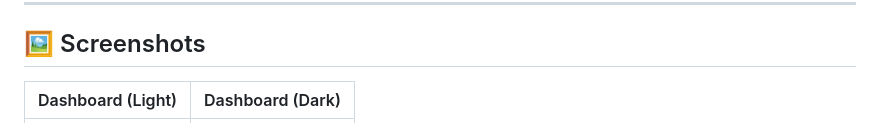
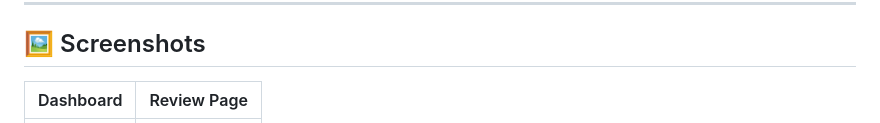
Before and after one commit to DukeofWaterloo/Eagle-Eye, a Markdown page: README.md, the part around one of its changes. GitHub-like rendering.

Commit message:
Add Pics to README.md

```diff
--- a/README.md
+++ b/README.md
@@ -31,5 +31,5 @@
 
 ## 🖼️ Screenshots
 
-| Dashboard (Light) | Dashboard (Dark) |
+| Dashboard | Review Page |
 |-------------------|------------------|
```
Also changed, not shown: other parts of README.md (+2 -1 lines).
